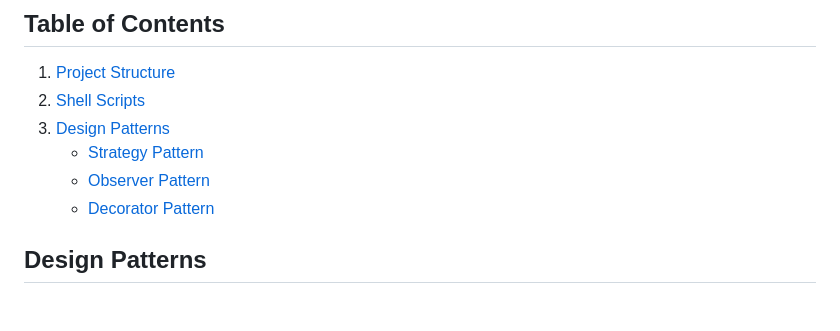
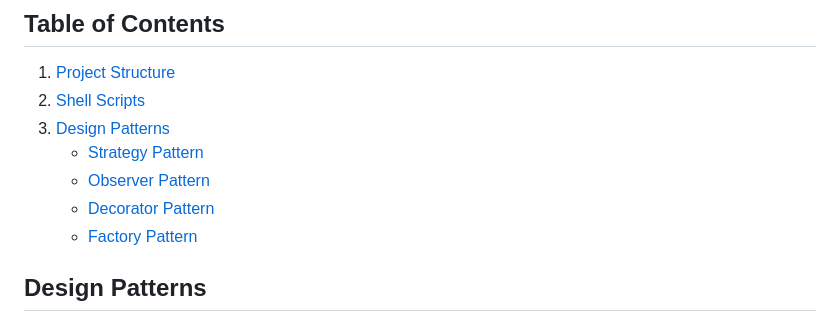
Before and after one commit to jaimit25/DesignPatterns, a Markdown page: README.md, the part around the change. Rendered like a GitHub page.

Commit message:
_readme_ | Sun Jun 25 21:03:13 IST 2023

```diff
--- a/README.md
+++ b/README.md
@@ -73,6 +73,7 @@ Thank you for your interest in this repository. We hope you find the provided ex
     - [Strategy Pattern](#strategy-pattern)
     - [Observer Pattern](#observer-pattern)
     - [Decorator Pattern](#decorator-pattern)
+    - [Factory Pattern](#factory-pattern)
 
 
 
```
